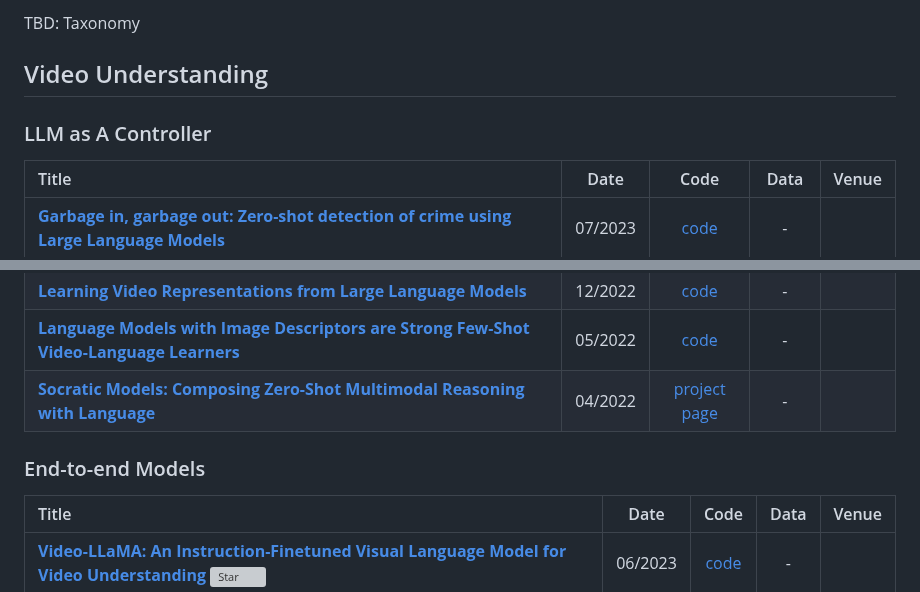
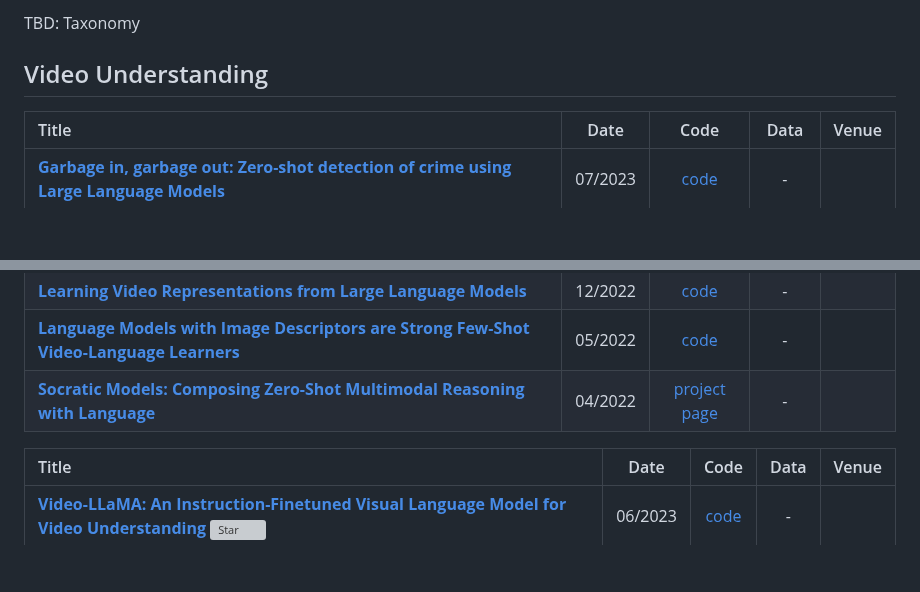
Before and after one commit to yunlong10/Awesome-LLMs-for-Video-Understanding, a Markdown page: README.md, 2 parts joined by grey strips. GitHub-like rendering; blank space fills up the shorter version; grey boxes are pictures that could not be loaded.

```diff
--- a/README.md
+++ b/README.md
@@ -1,7 +1,6 @@
 # Awesome-Large-Video-Models [![Awesome](https://awesome.re/badge.svg)](https://awesome.re)
 TBD: Taxonomy
 ## Video Understanding
-### LLM as A Controller
 |  Title  |  Date   |   Code   |   Data   |   Venue   |
 |:--------|:--------:|:--------:|:--------:|:--------:|
 | **[Garbage in, garbage out: Zero-shot detection of crime using Large Language Models](https://arxiv.org/abs/2307.06844)**  | 07/2023 | [code](https://github.com/anjsimmo/zero-shot-crime-detection) | - |
@@ -31,7 +30,6 @@ TBD: Taxonomy
 | **[Language Models with Image Descriptors are Strong Few-Shot Video-Language Learners](https://arxiv.org/abs/2205.10747)**  | 05/2022 | [code](https://github.com/mikewangwzhl/vidil) | - |
 | **[Socratic Models: Composing Zero-Shot Multimodal Reasoning with Language](https://arxiv.org/abs/2204.00598)**  | 04/2022 | [project page](https://socraticmodels.github.io/) | - |
 
-### End-to-end Models
 |  Title  |  Date   |   Code   |   Data   |   Venue   |
 |:--------|:--------:|:--------:|:--------:|:--------:|
 | [**Video-LLaMA: An Instruction-Finetuned Visual Language Model for Video Understanding**](https://arxiv.org/abs/2306.02858) [![Star](https://img.shields.io/github/stars/DAMO-NLP-SG/Video-LLaMA.svg?style=social&label=Star)](https://github.com/DAMO-NLP-SG/Video-LLaMA) | 06/2023 | [code](https://github.com/DAMO-NLP-SG/Video-LLaMA) | - |
```
